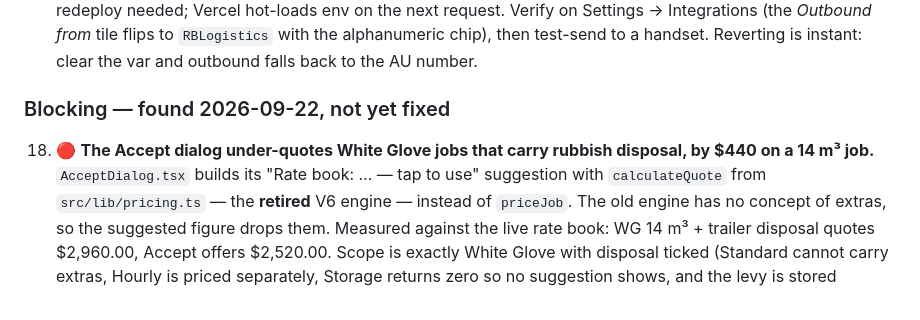
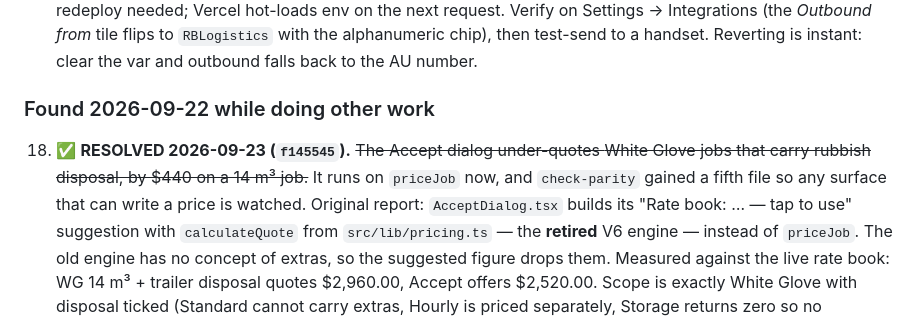
Before and after one commit to Rebellogistics/Rebel-Logistics-Dashbaord, a Markdown page: STATUS.md, the part around the change. Drawn GitHub-style.

Commit message:
Close out the Accept dialog mispricing in STATUS
Item 18 was the only thing on the board actively costing money. Marked
resolved against f145545, with the original report kept rather than
deleted so the reasoning survives.

Co-Authored-By: Claude Opus 5 <noreply@anthropic.com>

```diff
--- a/STATUS.md
+++ b/STATUS.md
@@ -50,10 +50,12 @@ _Transcripts: [`transcripts/`](docs/archive/transcripts/) — most recent: [`TRA
 
 11. **Set `TWILIO_SENDER_ID="RBLogistics"` on Vercel** (Production scope). The AU sender registration **is approved** — confirmed by Yamin 2026-09-14. The approved string is `RBLogistics` — 11 characters, no space. This is **not** the `RBL Logistics` submitted on the 2026-05-15 call, which was 13 characters and over Twilio's hard 11-character limit; nor the `REBEL` / `RebelLGTCS` / `Rebel LGTCS` variants in `docs/archive/v4/V4_STATUS.md`. Set it verbatim — a mismatch fails every outbound send with a silent carrier rejection (the May 2026 test failure). No redeploy needed; Vercel hot-loads env on the next request. Verify on Settings → Integrations (the *Outbound from* tile flips to `RBLogistics` with the alphanumeric chip), then test-send to a handset. Reverting is instant: clear the var and outbound falls back to the AU number.
 
-### Blocking — found 2026-09-22, not yet fixed
+### Found 2026-09-22 while doing other work
 
-18. 🔴 **The Accept dialog under-quotes White Glove jobs that carry rubbish
-    disposal, by $440 on a 14 m³ job.** `AcceptDialog.tsx` builds its
+18. ✅ **RESOLVED 2026-09-23 (`f145545`).** ~~The Accept dialog under-quotes
+    White Glove jobs that carry rubbish disposal, by $440 on a 14 m³ job.~~
+    It runs on `priceJob` now, and `check-parity` gained a fifth file so any
+    surface that can write a price is watched. Original report: `AcceptDialog.tsx` builds its
     "Rate book: … — tap to use" suggestion with `calculateQuote` from
     `src/lib/pricing.ts` — the **retired** V6 engine — instead of `priceJob`.
     The old engine has no concept of extras, so the suggested figure drops
```
